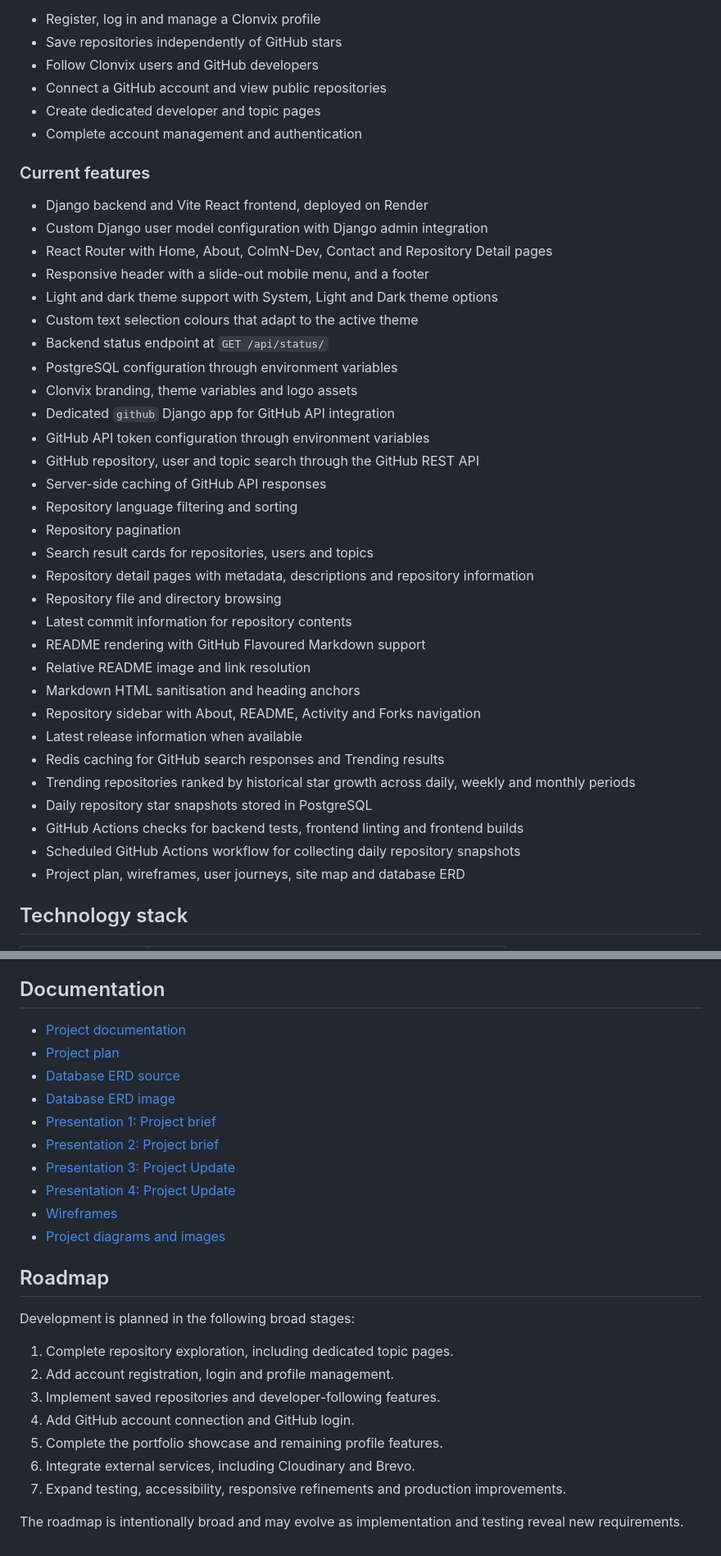
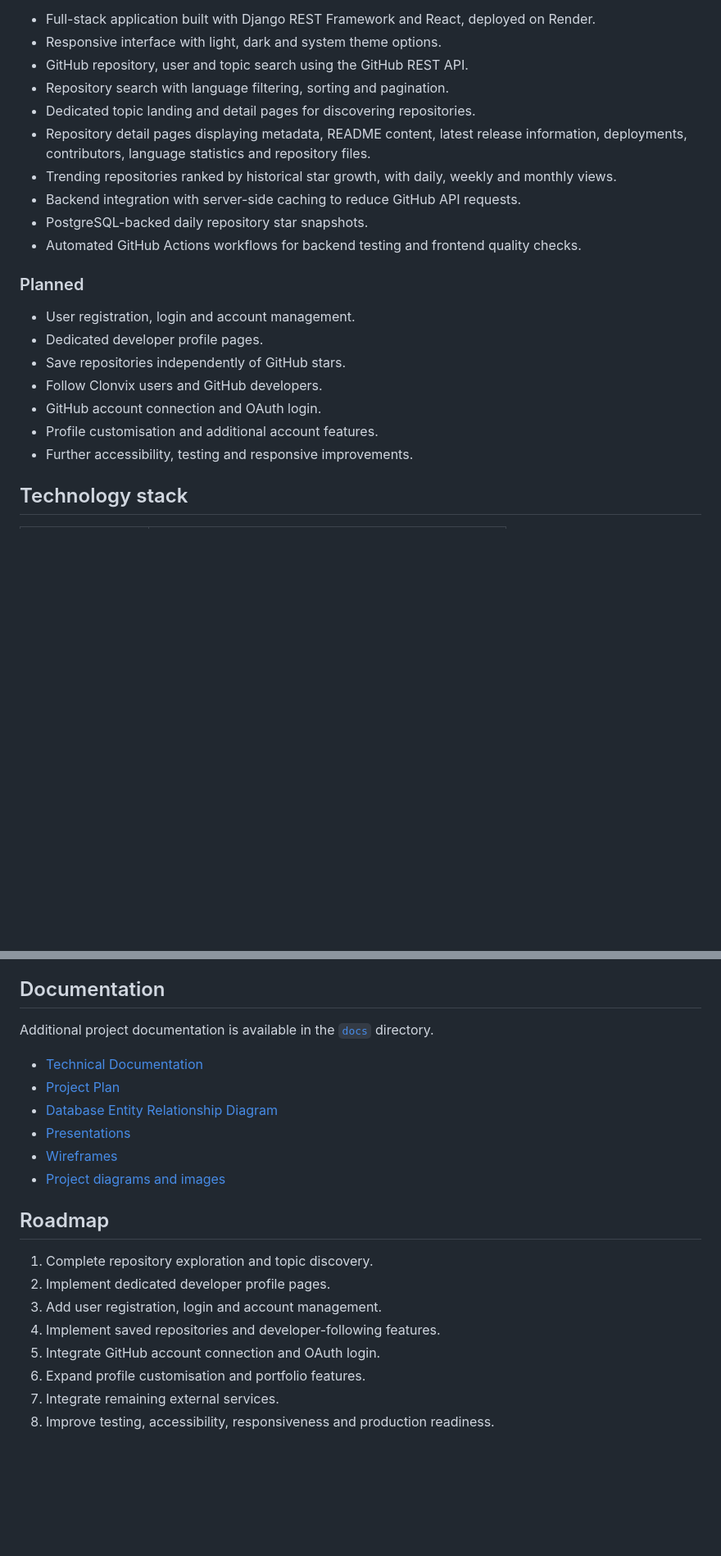
Before and after one commit to ColmN-Dev/Clonvix, a Markdown page: README.md, 2 parts joined by grey strips. Shown at 82% size. Drawn GitHub-style; blank space fills up the shorter version.

```diff
--- a/README.md
+++ b/README.md
@@ -74,43 +74,24 @@
 
-- Register, log in and manage a Clonvix profile
-- Save repositories independently of GitHub stars
-- Follow Clonvix users and GitHub developers
-- Connect a GitHub account and view public repositories
-- Create dedicated developer and topic pages
-- Complete account management and authentication
+- Full-stack application built with Django REST Framework and React, deployed on Render.
+- Responsive interface with light, dark and system theme options.
+- GitHub repository, user and topic search using the GitHub REST API.
+- Repository search with language filtering, sorting and pagination.
+- Dedicated topic landing and detail pages for discovering repositories.
+- Repository detail pages displaying metadata, README content, latest release information, deployments, contributors, language statistics and repository files.
+- Trending repositories ranked by historical star growth, with daily, weekly and monthly views.
+- Backend integration with server-side caching to reduce GitHub API requests.
+- PostgreSQL-backed daily repository star snapshots.
+- Automated GitHub Actions workflows for backend testing and frontend quality checks.
 
-### Current features
+### Planned
 
-- Django backend and Vite React frontend, deployed on Render
-- Custom Django user model configuration with Django admin integration
-- React Router with Home, About, ColmN-Dev, Contact and Repository Detail pages
-- Responsive header with a slide-out mobile menu, and a footer
-- Light and dark theme support with System, Light and Dark theme options
-- Custom text selection colours that adapt to the active theme
-- Backend status endpoint at `GET /api/status/`
-- PostgreSQL configuration through environment variables
-- Clonvix branding, theme variables and logo assets
-- Dedicated `github` Django app for GitHub API integration
-- GitHub API token configuration through environment variables
-- GitHub repository, user and topic search through the GitHub REST API
-- Server-side caching of GitHub API responses
-- Repository language filtering and sorting
-- Repository pagination
-- Search result cards for repositories, users and topics
-- Repository detail pages with metadata, descriptions and repository information
-- Repository file and directory browsing
-- Latest commit information for repository contents
-- README rendering with GitHub Flavoured Markdown support
-- Relative README image and link resolution
-- Markdown HTML sanitisation and heading anchors
-- Repository sidebar with About, README, Activity and Forks navigation
-- Latest release information when available
-- Redis caching for GitHub search responses and Trending results
-- Trending repositories ranked by historical star growth across daily, weekly and monthly periods
-- Daily repository star snapshots stored in PostgreSQL
-- GitHub Actions checks for backend tests, frontend linting and frontend builds
-- Scheduled GitHub Actions workflow for collecting daily repository snapshots
-- Project plan, wireframes, user journeys, site map and database ERD
+- User registration, login and account management.
+- Dedicated developer profile pages.
+- Save repositories independently of GitHub stars.
+- Follow Clonvix users and GitHub developers.
+- GitHub account connection and OAuth login.
+- Profile customisation and additional account features.
+- Further accessibility, testing and responsive improvements.
 
 ## Technology stack
 
@@ -282,27 +264,22 @@ The structure will grow as the planned features are implemented. The more detail
 
 ## Documentation
 
-- [Project documentation](docs/documentation.md)
-- [Project plan](docs/project-plan.md)
-- [Database ERD source](docs/clonvix-erd.dbml)
-- [Database ERD image](docs/clonvix-erd.png)
-- [Presentation 1: Project brief](docs/presentations/presentation-01.md)
-- [Presentation 2: Project brief](docs/presentations/presentation-02.md)
-- [Presentation 3: Project Update](docs/presentations/presentation-03.md)
-- [Presentation 4: Project Update](docs/presentations/presentation-04.md)
+Additional project documentation is available in the [`docs`](docs/) directory.
+
+- [Technical Documentation](docs/documentation.md)
+- [Project Plan](docs/project-plan.md)
+- [Database Entity Relationship Diagram](docs/erd/)
+- [Presentations](docs/presentations/)
 - [Wireframes](docs/wireframes/)
 - [Project diagrams and images](docs/images/)
 
 ## Roadmap
 
-Development is planned in the following broad stages:
-
-1. Complete repository exploration, including dedicated topic pages.
-2. Add account registration, login and profile management.
-3. Implement saved repositories and developer-following features.
-4. Add GitHub account connection and GitHub login.
-5. Complete the portfolio showcase and remaining profile features.
-6. Integrate external services, including Cloudinary and Brevo.
-7. Expand testing, accessibility, responsive refinements and production improvements.
-
-The roadmap is intentionally broad and may evolve as implementation and testing reveal new requirements.
+1. Complete repository exploration and topic discovery.
+2. Implement dedicated developer profile pages.
+3. Add user registration, login and account management.
+4. Implement saved repositories and developer-following features.
+5. Integrate GitHub account connection and OAuth login.
+6. Expand profile customisation and portfolio features.
+7. Integrate remaining external services.
+8. Improve testing, accessibility, responsiveness and production readiness.
```
Also changed, not shown: other parts of README.md (+4 -3 lines), docs/erd/clonvix-erd.png (renamed from docs/clonvix-erd.png), docs/images/homepage-v6-dark.png (added), docs/images/homepage-v6-light.png (added), docs/images/repository-detail.png, docs/images/search-results-v5.png (added), 2 other files.
